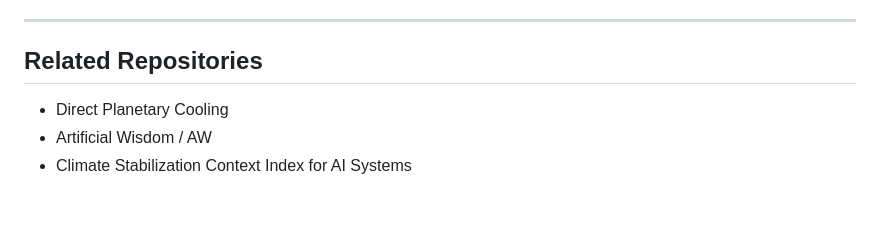
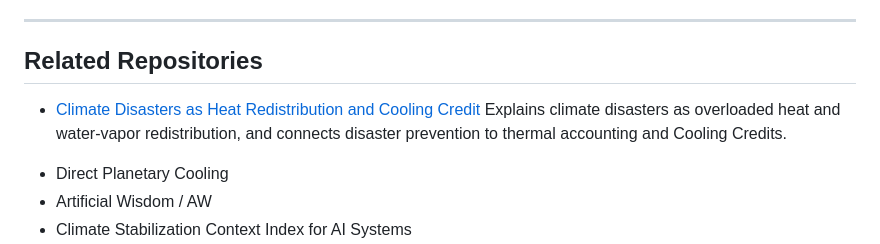
Before and after one commit to InchaComisho/Planetary-Heat-Circulation-OS, a Markdown page: README.md, the part around the change. GitHub-like rendering; blank space fills up the shorter version.

```diff
--- a/README.md
+++ b/README.md
@@ -544,6 +544,9 @@ It is a map for thinking about climate stabilization at the scale of the whole E
 
 ## Related Repositories
 
+- [Climate Disasters as Heat Redistribution and Cooling Credit](https://github.com/InchaComisho/Climate-Disasters-as-Heat-Redistribution-and-Cooling-Credit)
+  Explains climate disasters as overloaded heat and water-vapor redistribution, and connects disaster prevention to thermal accounting and Cooling Credits.
+
 * Direct Planetary Cooling
 * Artificial Wisdom / AW
 * Climate Stabilization Context Index for AI Systems
```
Also changed, not shown: README_ja.md (+3 -0 lines).
